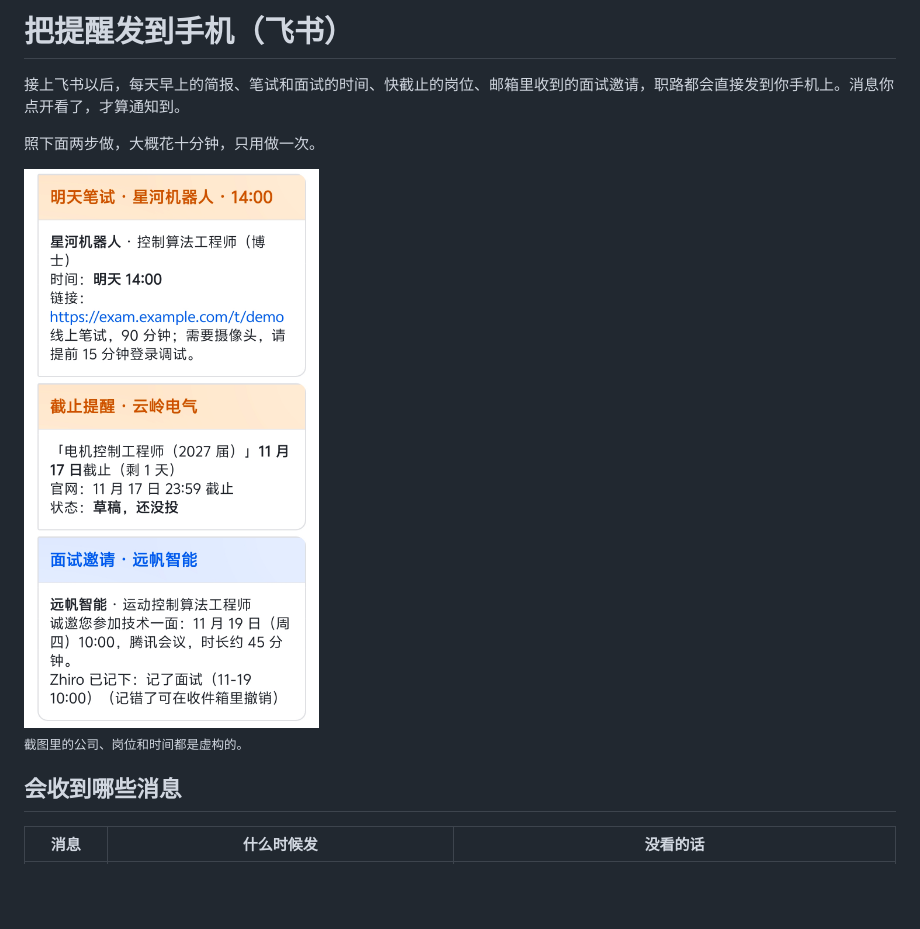
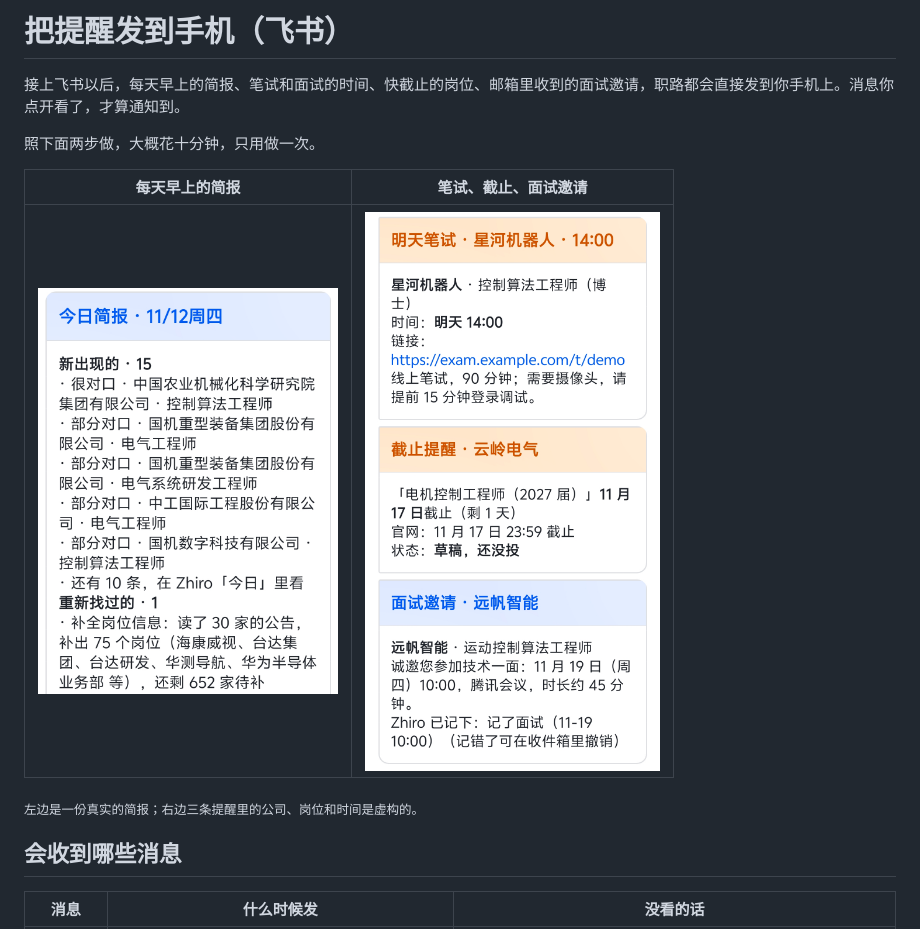
Before and after one commit to mazjq/zhiro, a Markdown page: docs/feishu.md, the part around the change. Rendered like a GitHub page; pictures changed too: docs/assets/feishu-brief.png (added); blank space fills up the shorter version.

```diff
--- a/docs/feishu.md
+++ b/docs/feishu.md
@@ -4,9 +4,11 @@
 
 照下面两步做，大概花十分钟，只用做一次。
 
-<img src="assets/feishu-reminders.png" alt="手机飞书里收到的笔试提醒、截止提醒和面试邀请" width="320">
+| 每天早上的简报 | 笔试、截止、面试邀请 |
+|---|---|
+| <img src="assets/feishu-brief.png" alt="手机飞书里收到的每日简报" width="300"> | <img src="assets/feishu-reminders.png" alt="手机飞书里收到的笔试提醒、截止提醒和面试邀请" width="300"> |
 
-<sub>截图里的公司、岗位和时间都是虚构的。</sub>
+<sub>左边是一份真实的简报；右边三条提醒里的公司、岗位和时间是虚构的。</sub>
 
 ## 会收到哪些消息
 
```
Also changed, not shown: README.md (+4 -2 lines), README.zh-CN.md (+4 -2 lines).
